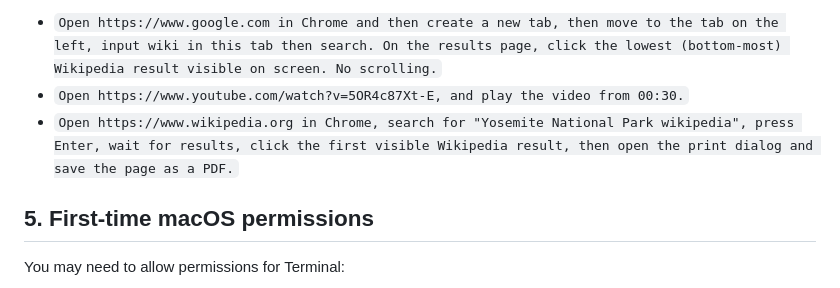
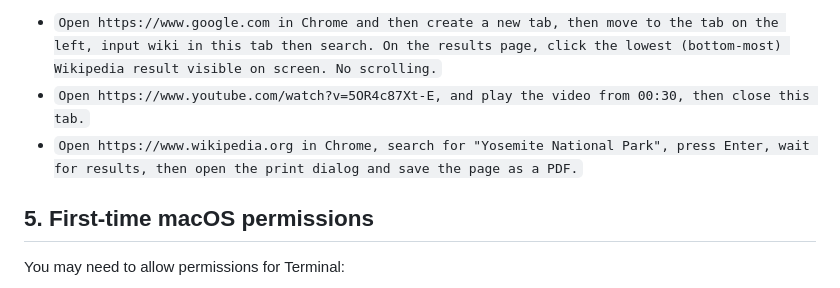
Before and after one commit to xiyaoeva/mac_action_orchestrator, a Markdown page: README.md, the part around the change. GitHub-like rendering.

```diff
--- a/README.md
+++ b/README.md
@@ -75,8 +75,8 @@ Permission note:
 Prompt examples:
 
 - `Open https://www.google.com in Chrome and then create a new tab, then move to the tab on the left, input wiki in this tab then search. On the results page, click the lowest (bottom-most) Wikipedia result visible on screen. No scrolling.`
-- `Open https://www.youtube.com/watch?v=5OR4c87Xt-E, and play the video from 00:30.`
-- `Open https://www.wikipedia.org in Chrome, search for "Yosemite National Park wikipedia", press Enter, wait for results, click the first visible Wikipedia result, then open the print dialog and save the page as a PDF.`
+- `Open https://www.youtube.com/watch?v=5OR4c87Xt-E, and play the video from 00:30, then close this tab.`
+- `Open https://www.wikipedia.org in Chrome, search for "Yosemite National Park", press Enter, wait for results, then open the print dialog and save the page as a PDF.`
 
 ## 5. First-time macOS permissions
 
```
